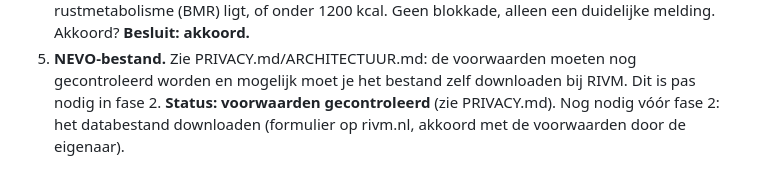
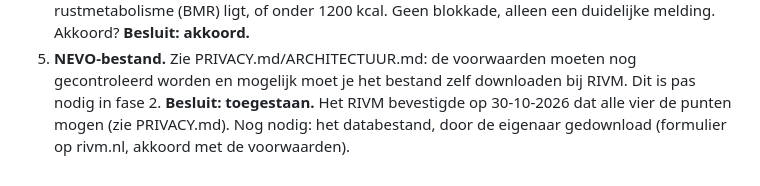
Before and after one commit to Callastri/phoenix, a Markdown page: docs/EISEN.md, the part around the change. GitHub-like rendering.

```diff
--- a/docs/EISEN.md
+++ b/docs/EISEN.md
@@ -104,6 +104,6 @@ van de eigenaar. Pas daarna start de volgende fase.
 5. **NEVO-bestand.** Zie PRIVACY.md/ARCHITECTUUR.md: de voorwaarden moeten
    nog gecontroleerd worden en mogelijk moet je het bestand zelf
    downloaden bij RIVM. Dit is pas nodig in fase 2.
-   **Status: voorwaarden gecontroleerd** (zie PRIVACY.md). Nog nodig vóór
-   fase 2: het databestand downloaden (formulier op rivm.nl, akkoord met
-   de voorwaarden door de eigenaar).
+   **Besluit: toegestaan.** Het RIVM bevestigde op 30-10-2026 dat alle vier
+   de punten mogen (zie PRIVACY.md). Nog nodig: het databestand, door de
+   eigenaar gedownload (formulier op rivm.nl, akkoord met de voorwaarden).
```
Also changed, not shown: docs/PRIVACY.md (+8 -3 lines).
